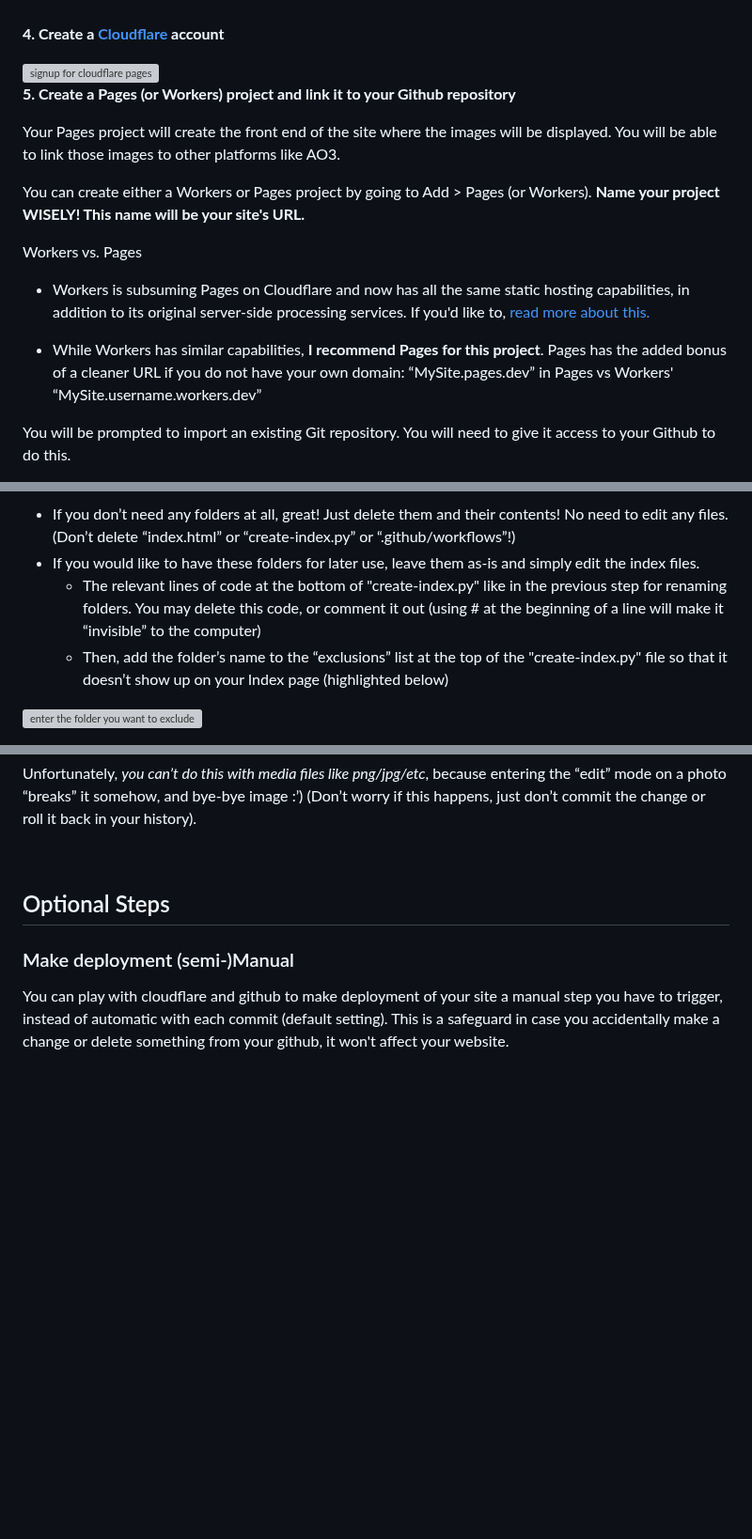
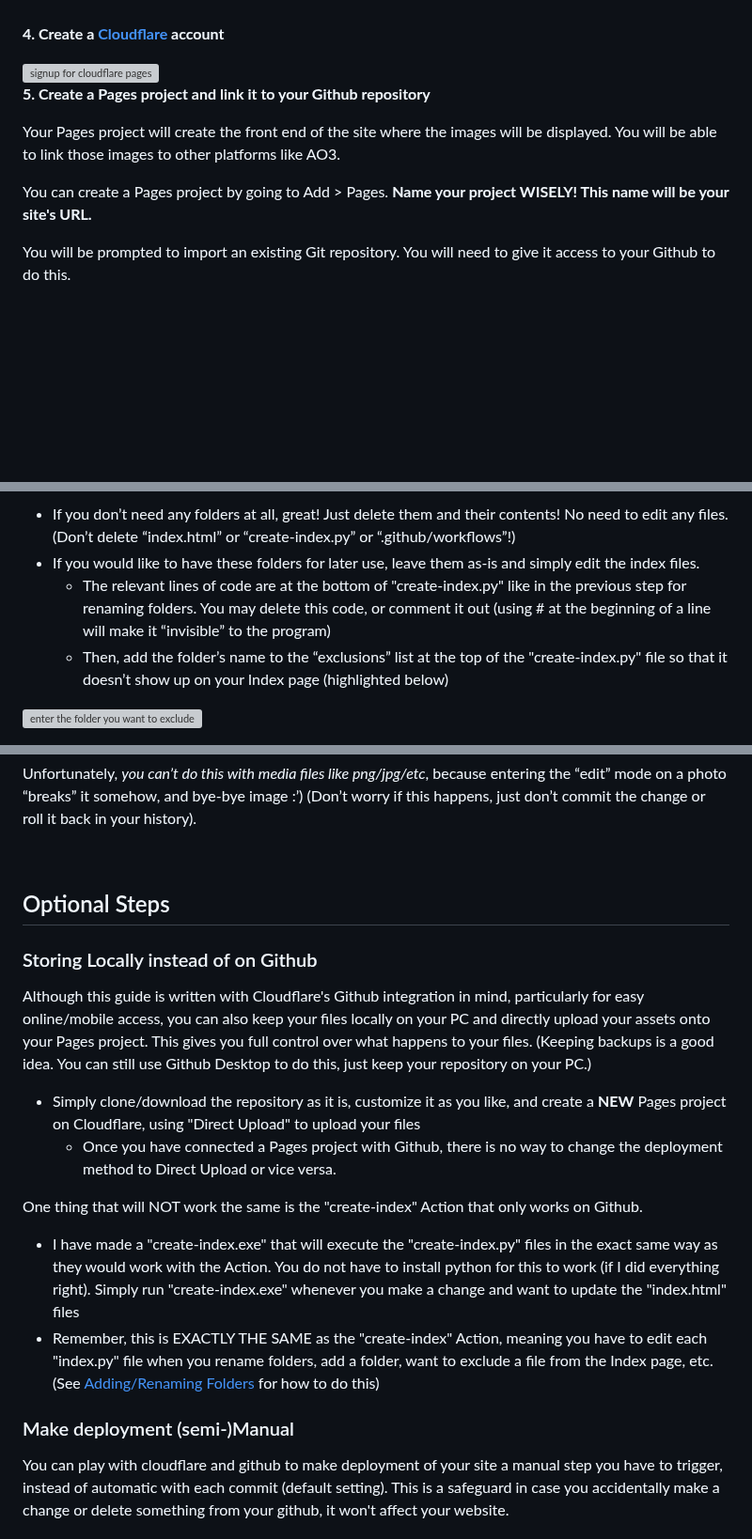
Before and after one commit to chungusg/hotlink-archive-template, a Markdown page: README.md, 3 parts joined by grey strips. Shown at 94% size. GitHub-like rendering; blank space fills up the shorter version; grey boxes are pictures that could not be loaded.

Commit message:
Update README.md remove Workers, rearranged sections
Removed mentions of Workers for simplicity and clarity, rearranged a few paragraphs/steps for better flow and relevance, fixed typos as always

```diff
--- a/README.md
+++ b/README.md
@@ -53,17 +55,11 @@ Within your repository, go to the tab Settings > Actions > General > Workflow Pe
 
 <br/>
 
-**5. Create a Pages (or Workers) project and link it to your Github repository**
+**5. Create a Pages project and link it to your Github repository**
 
 Your Pages project will create the front end of the site where the images will be displayed. You will be able to link those images to other platforms like AO3.
 
-You can create either a Workers or Pages project by going to Add > Pages (or Workers). **Name your project WISELY! This name will be your site's URL.**
-
-Workers vs. Pages
-
-- Workers is subsuming Pages on Cloudflare and now has all the same static hosting capabilities, in addition to its original server-side processing services. If you'd like to, [read more about this.](https://blog.cloudflare.com/pages-and-workers-are-converging-into-one-experience/#more-on-the-why)
-
-- While Workers has similar capabilities, **I recommend Pages for this project**. Pages has the added bonus of a cleaner URL if you do not have your own domain: “MySite.pages.dev” in Pages vs Workers' “MySite.username.workers.dev”
+You can create a Pages project by going to Add > Pages. **Name your project WISELY! This name will be your site's URL.**
 
 You will be prompted to import an existing Git repository. You will need to give it access to your Github to do this.
 
@@ -143,7 +140,7 @@ The place you need to do this is found at the bottom (highlighted below)
 
 - If you don’t need any folders at all, great! Just delete them and their contents! No need to edit any files. (Don’t delete “index.html” or “create-index.py” or “.github/workflows”!)
 - If you would like to have these folders for later use, leave them as-is and simply edit the index files.
-	- The relevant lines of code at the bottom of "create-index.py" like in the previous step for renaming folders. You may delete this code, or comment it out (using # at the beginning of a line will make it “invisible” to the computer)
+	- The relevant lines of code are at the bottom of "create-index.py" like in the previous step for renaming folders. You may delete this code, or comment it out (using # at the beginning of a line will make it “invisible” to the program)
  	- Then, add the folder’s name to the “exclusions” list at the top of the "create-index.py" file so that it doesn’t show up on your Index page (highlighted below)
 
 ![enter the folder you want to exclude](https://hotlink-archive-template.pages.dev/rename1/index-exclude.png)
@@ -204,6 +201,16 @@ Unfortunately, *you can’t do this with media files like png/jpg/etc*, because
 
 ## Optional Steps
 
+### Storing Locally instead of on Github
+Although this guide is written with Cloudflare's Github integration in mind, particularly for easy online/mobile access, you can also keep your files locally on your PC and directly upload your assets onto your Pages project. This gives you full control over what happens to your files. (Keeping backups is a good idea. You can still use Github Desktop to do this, just keep your repository on your PC.)
+- Simply clone/download the repository as it is, customize it as you like, and create a **NEW** Pages project on Cloudflare, using "Direct Upload" to upload your files
+	- Once you have connected a Pages project with Github, there is no way to change the deployment method to Direct Upload or vice versa.
+
+One thing that will NOT work the same is the "create-index" Action that only works on Github.
+- I have made a "create-index.exe" that will execute the "create-index.py" files in the exact same way as they would work with the Action. You do not have to install python for this to work (if I did everything right). Simply run "create-index.exe" whenever you make a change and want to update the "index.html" files
+- Remember, this is EXACTLY THE SAME as the "create-index" Action, meaning you have to edit each "index.py" file when you rename folders, add a folder, want to exclude a file from the Index page, etc. (See [Adding/Renaming Folders](https://github.com/chungusg/hotlink-archive-template/tree/main#addingrenamingdeleting-folders) for how to do this)
+
+
 ### Make deployment (semi-)Manual
 You can play with cloudflare and github to make deployment of your site a manual step you have to trigger, instead of automatic with each commit (default setting). This is a safeguard in case you accidentally make a change or delete something from your github, it won't affect your website.
 #### Deploy w/ Branches
```
Also changed, not shown: other parts of README.md (+8 -5 lines).
